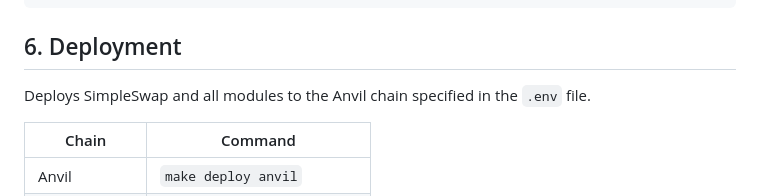
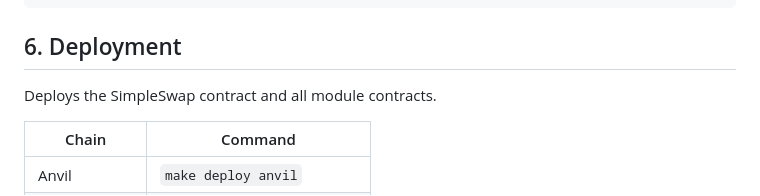
Before and after one commit to EridianAlpha/simple-swap, a Markdown page: README.md, the part around the change. Drawn GitHub-style.

Commit message:
Fix grammar

```diff
--- a/README.md
+++ b/README.md
@@ -168,7 +168,7 @@ make coverage-report
 
 ## 6. Deployment
 
-Deploys SimpleSwap and all modules to the Anvil chain specified in the `.env` file.
+Deploys the SimpleSwap contract and all module contracts.
 
 | Chain        | Command                    |
 | ------------ | -------------------------- |
```
